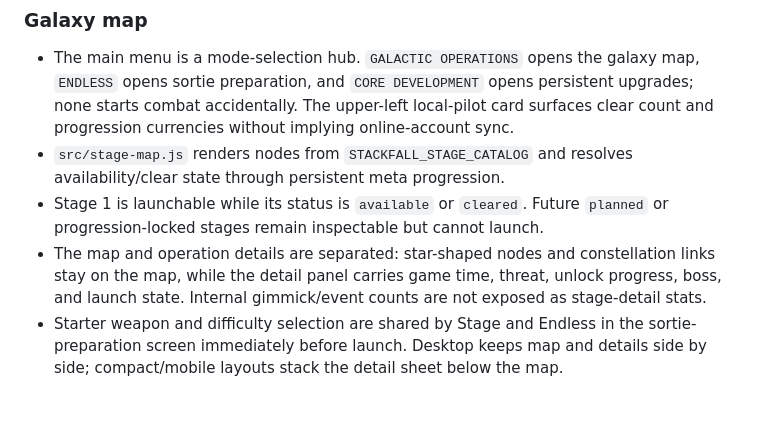
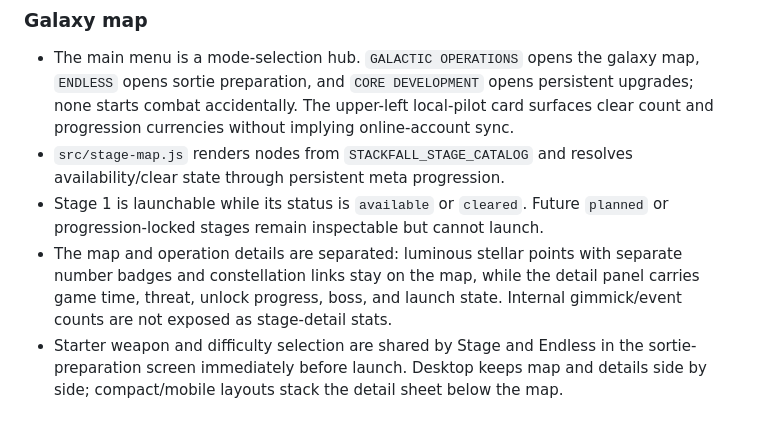
Before and after one commit to q93503128-a11y/Stackfall, a Markdown page: docs/GAME_DESIGN.md, the part around the change. Rendered like a GitHub page.

```diff
--- a/docs/GAME_DESIGN.md
+++ b/docs/GAME_DESIGN.md
@@ -393,7 +393,7 @@ UI 모듈은 `damageMult`, `hasteMult`, 연쇄 계산을 재정의하지 않는
 - The main menu is a mode-selection hub. `GALACTIC OPERATIONS` opens the galaxy map, `ENDLESS` opens sortie preparation, and `CORE DEVELOPMENT` opens persistent upgrades; none starts combat accidentally. The upper-left local-pilot card surfaces clear count and progression currencies without implying online-account sync.
 - `src/stage-map.js` renders nodes from `STACKFALL_STAGE_CATALOG` and resolves availability/clear state through persistent meta progression.
 - Stage 1 is launchable while its status is `available` or `cleared`. Future `planned` or progression-locked stages remain inspectable but cannot launch.
-- The map and operation details are separated: star-shaped nodes and constellation links stay on the map, while the detail panel carries game time, threat, unlock progress, boss, and launch state. Internal gimmick/event counts are not exposed as stage-detail stats.
+- The map and operation details are separated: luminous stellar points with separate number badges and constellation links stay on the map, while the detail panel carries game time, threat, unlock progress, boss, and launch state. Internal gimmick/event counts are not exposed as stage-detail stats.
 - Starter weapon and difficulty selection are shared by Stage and Endless in the sortie-preparation screen immediately before launch. Desktop keeps map and details side by side; compact/mobile layouts stack the detail sheet below the map.
 
 ### Stage enemy and boss identity rules
```
